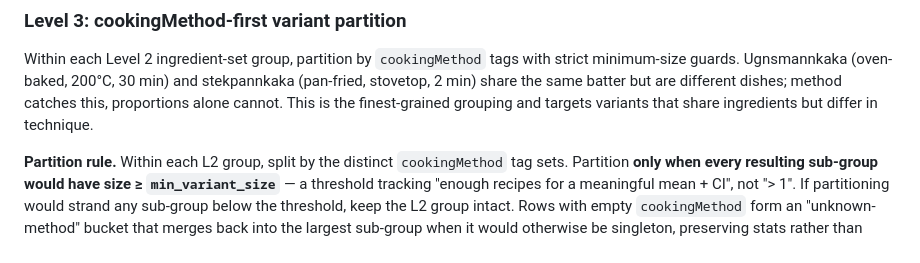
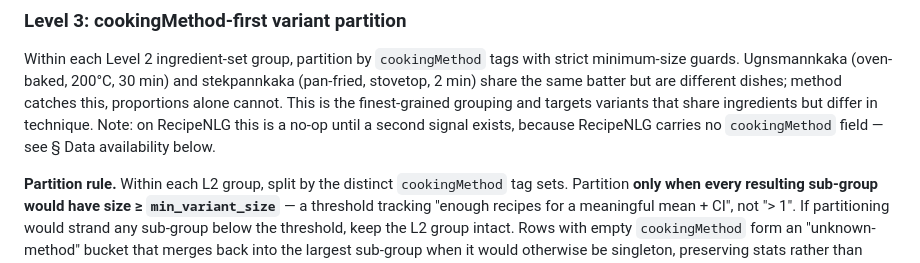
Before and after one commit to ChrisSteinbach/RationalRecipes, a Markdown page: docs/design/recipe-scraping.md, the part around one of its changes. GitHub-like rendering.

```diff
--- a/docs/design/recipe-scraping.md
+++ b/docs/design/recipe-scraping.md
@@ -305,7 +324,9 @@ tags with strict minimum-size guards. Ugnsmannkaka (oven-baked, 200°C,
 30 min) and stekpannkaka (pan-fried, stovetop, 2 min) share the same
 batter but are different dishes; method catches this, proportions alone
 cannot. This is the finest-grained grouping and targets variants that
-share ingredients but differ in technique.
+share ingredients but differ in technique. Note: on RecipeNLG this is a
+no-op until a second signal exists, because RecipeNLG carries no
+`cookingMethod` field — see § Data availability below.
 
 **Partition rule.** Within each L2 group, split by the distinct
 `cookingMethod` tag sets. Partition **only when every resulting
```
Also changed, not shown: other parts of docs/design/recipe-scraping.md (+78 -52 lines).
